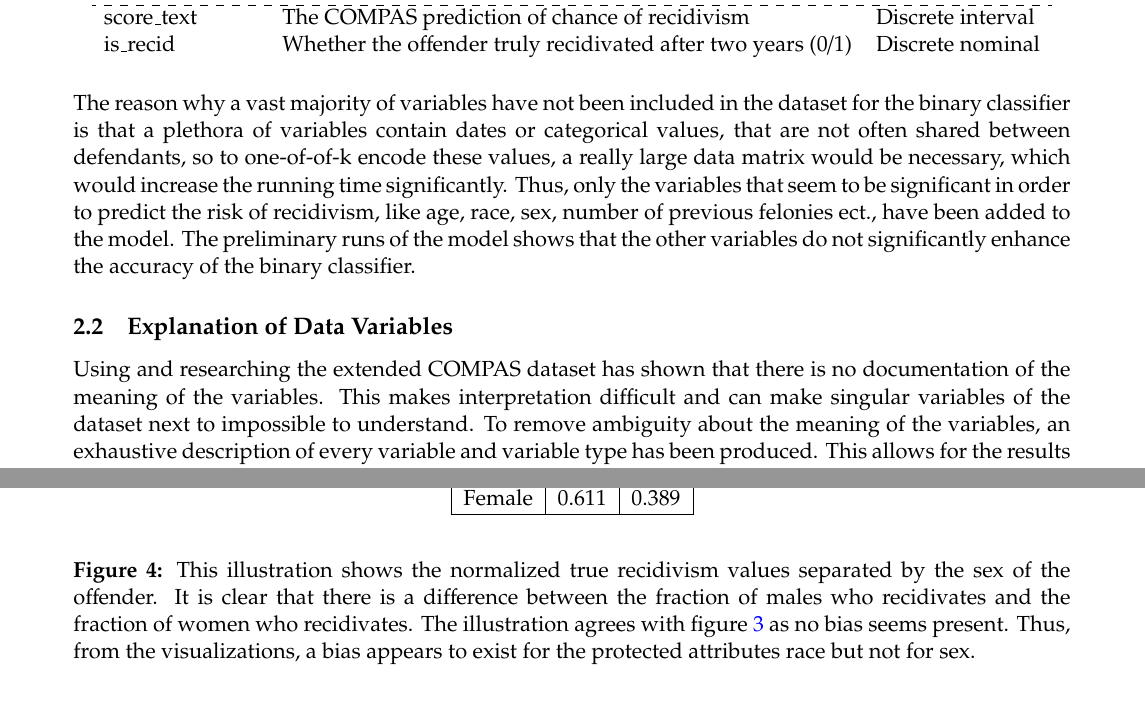
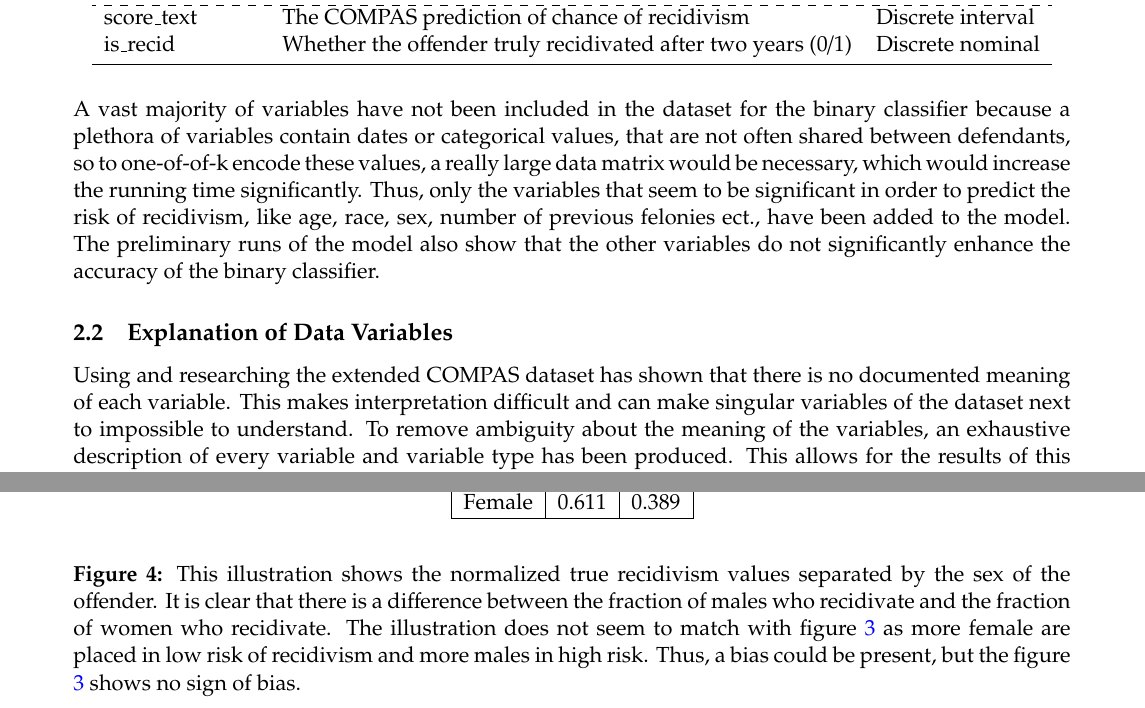
Before and after one commit to oskarwiese/fagprojekt, a LaTeX paper (report/Report.tex): two parts of pages 9 and 14 of 52, joined at a grey line, cut so that both start at the same text. Compiled offline with pdfLaTeX; a missing bibliography style is replaced by a similar one.

Commit message:
mere ret

```diff
--- a/report/Report.tex
+++ b/report/Report.tex
@@ -166,15 +166,14 @@
 			sex & The sex of the offender & Discrete nominal \\
 			\hdashline
 			score\_text & The COMPAS prediction of chance of recidivism & Discrete interval \\
-			is\_recid & Whether the offender truly recidivated after two years (0/1) & Discrete nominal
+			is\_recid & Whether the offender truly recidivated after two years (0/1) & Discrete nominal \\ \bottomrule
 		\end{tabular}
-		%\caption{text}
 	\end{table} \noindent
-	The reason why a vast majority of variables have not been included in the dataset for the binary classifier is that a plethora of variables contain dates or categorical values, that are not often shared between defendants, so to one-of-of-k encode these values, a really large data matrix would be necessary, which would increase the running time significantly. Thus, only the variables that seem to be significant in order to predict the risk of recidivism, like age, race, sex, number of previous felonies ect., have been added to the model. The preliminary runs of the model shows that the other variables do not significantly enhance the accuracy of the binary classifier.
+	A vast majority of variables have not been included in the dataset for the binary classifier because a plethora of variables contain dates or categorical values, that are not often shared between defendants, so to one-of-of-k encode these values, a really large data matrix would be necessary, which would increase the running time significantly. Thus, only the variables that seem to be significant in order to predict the risk of recidivism, like age, race, sex, number of previous felonies ect., have been added to the model. The preliminary runs of the model also show that the other variables do not significantly enhance the accuracy of the binary classifier.
 
 
 	\subsection{Explanation of Data Variables} \label{dataExamination}
-	Using and researching the extended COMPAS dataset has shown that there is no documentation of the meaning of the variables. This makes interpretation difficult and can make singular variables of the dataset next to impossible to understand. To remove ambiguity about the meaning of the variables, an exhaustive description of every variable and variable type has been produced. This allows for the results of this report to be contained within this interpretation and sheds light on the true contents of the dataset. Some variables, mostly those with \textit{c\_}, \textit{r\_} or \textit{vr\_} prefixes,have been grouped together in the table, as these serve the same purpose in the dataset for \textit{custody}, \textit{recidivism} and \textit{violent recidivism} cases respectively.
+	Using and researching the extended COMPAS dataset has shown that there is no documented meaning of each variable. This makes interpretation difficult and can make singular variables of the dataset next to impossible to understand. To remove ambiguity about the meaning of the variables, an exhaustive description of every variable and variable type has been produced. This allows for the results of this report to be contained within this interpretation and sheds light on the true contents of the dataset. Some variables, mostly those with \textit{c\_}, \textit{r\_} or \textit{vr\_} prefixes,have been grouped together in the table, as these serve the same purpose in the dataset for \textit{custody}, \textit{recidivism} and \textit{violent recidivism} cases respectively.
 
 	\noindent Some variable names have the prefix \textit{v\_}, which has been disregarded as an error. As such, this interpretation of the dataset assumes that these variables are akin to those with the \textit{vr\_} prefix, representing the variables related to violent recidivism. Furthermore, in the case of a few of the variables in the dataset, it has simply not been possible to find a meaningful interpretation, since the entire column is either full of NaN's like in the case of \textit{violent\_recid} or every value of a variables matches one to one with another variable, which is the case between \textit{decile\_score} and \textit{decile\_score\_1} as well as \textit{priors\_count} and \textit{priors\_count\_2}. These variables are kept in the table for completeness, but seem to have no discernible purpose in the dataset.
 
@@ -300,7 +299,7 @@
 				Female   & 0.611 & 0.389  \\ \hline
 			\end{tabular}
 		\end{table}
-		\caption{This illustration shows the normalized true recidivism values separated by the sex of the offender. It is clear that there is a difference between the fraction of males who recidivates and the fraction of women who recidivates. The illustration agrees with figure \ref{fig:predictedrecidsex} as no bias seems present. Thus, from the visualizations, a bias appears to exist for the protected attributes race but not for sex.}
+		\caption{This illustration shows the normalized true recidivism values separated by the sex of the offender. It is clear that there is a difference between the fraction of males who recidivate and the fraction of women who recidivate. The illustration does not seem to match with figure \ref{fig:predictedrecidsex} as more female are placed in low risk of recidivism and more males in high risk. Thus, a bias could be present, but the figure \ref{fig:predictedrecidsex} shows no sign of bias.}
 		\label{fig:sex_truerecid}
 	\end{figure}
 
```
Also changed, not shown: report/Report.tex (6 more changed lines).
